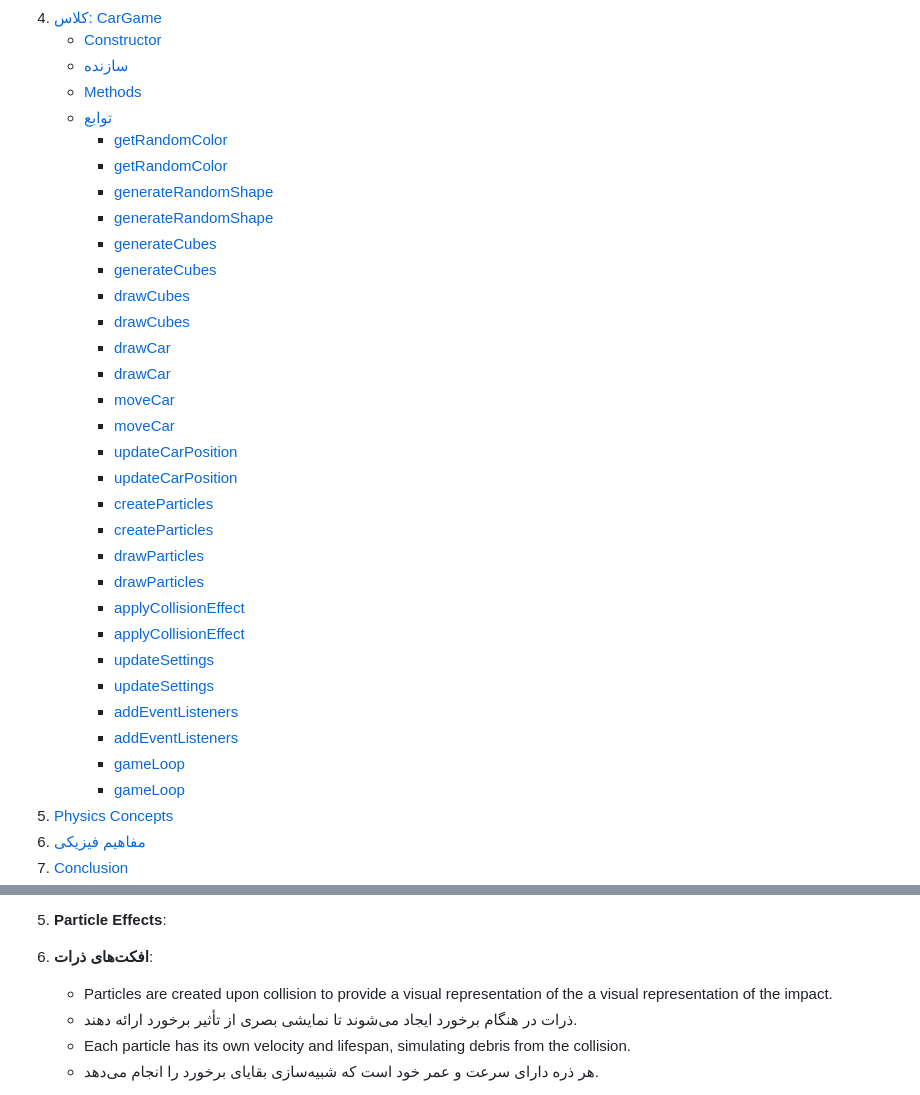
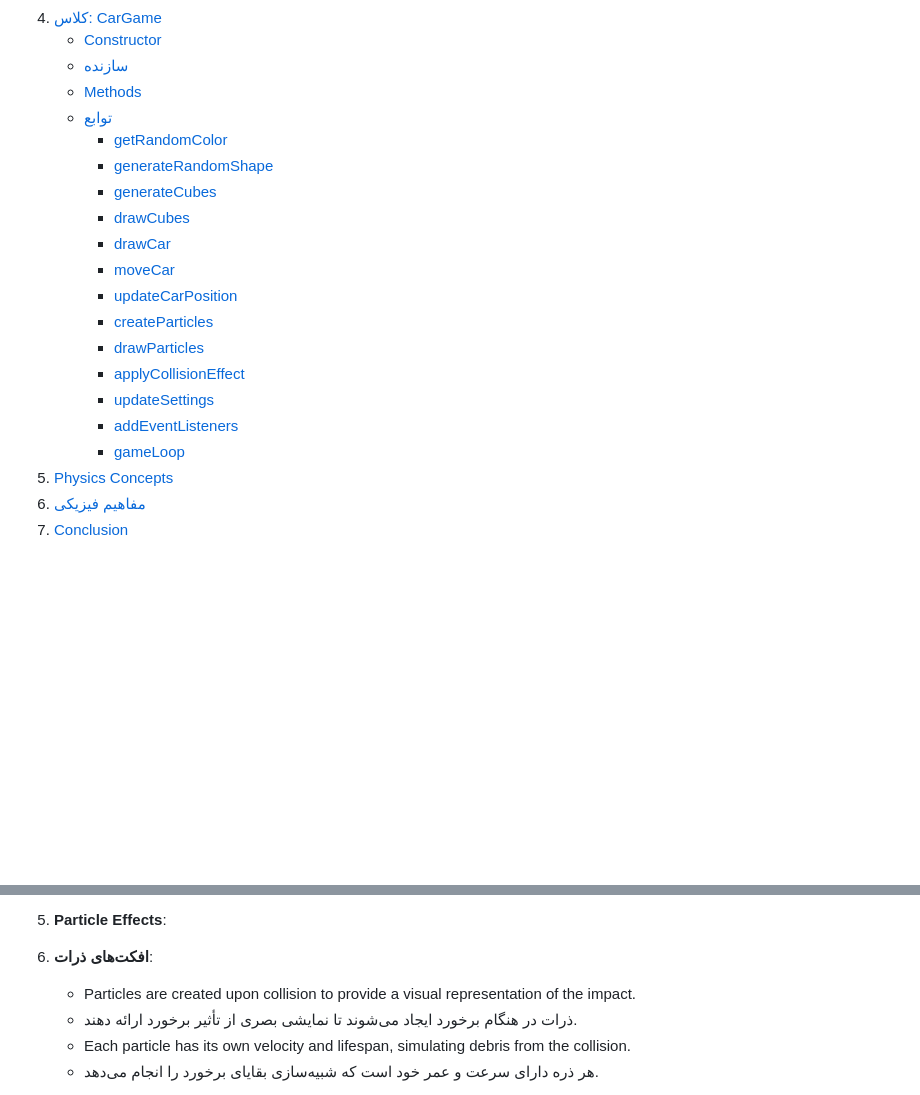
Before and after one commit to Tariux/Random-Particle, a Markdown page: README.md, 2 parts joined by grey strips. Drawn GitHub-style; blank space fills up the shorter version.

Commit message:
DONE! | document added.

```diff
--- a/README.md
+++ b/README.md
@@ -17,30 +17,17 @@ This document provides a detailed explanation of the `CarGame` class, including
     - [Methods](#methods)
     - [توابع](#methods)
         - [getRandomColor](#getrandomcolor)
-        - [getRandomColor](#getrandomcolor)
-        - [generateRandomShape](#generaterandomshape)
         - [generateRandomShape](#generaterandomshape)
         - [generateCubes](#generatecubes)
-        - [generateCubes](#generatecubes)
-        - [drawCubes](#drawcubes)
         - [drawCubes](#drawcubes)
         - [drawCar](#drawcar)
-        - [drawCar](#drawcar)
-        - [moveCar](#movecar)
         - [moveCar](#movecar)
         - [updateCarPosition](#updatecarposition)
-        - [updateCarPosition](#updatecarposition)
-        - [createParticles](#createparticles)
         - [createParticles](#createparticles)
         - [drawParticles](#drawparticles)
-        - [drawParticles](#drawparticles)
-        - [applyCollisionEffect](#applycollisioneffect)
         - [applyCollisionEffect](#applycollisioneffect)
         - [updateSettings](#updatesettings)
-        - [updateSettings](#updatesettings)
         - [addEventListeners](#addeventlisteners)
-        - [addEventListeners](#addeventlisteners)
-        - [gameLoop](#gameloop)
         - [gameLoop](#gameloop)
 3. [Physics Concepts](#physics-concepts)
 3. [مفاهیم فیزیکی](#physics-concepts)
@@ -136,8 +123,7 @@ The `CarGame` class incorporates several physics concepts to simulate realistic
 
 3. **Particle Effects**:
 3. **افکت‌های ذرات**:
-    - Particles are created upon collision to provide a visual representation of the
-    a visual representation of the impact.
+    - Particles are created upon collision to provide a visual representation of the impact.
     - ذرات در هنگام برخورد ایجاد می‌شوند تا نمایشی بصری از تأثیر برخورد ارائه دهند.
     - Each particle has its own velocity and lifespan, simulating debris from the collision.
     - هر ذره دارای سرعت و عمر خود است که شبیه‌سازی بقایای برخورد را انجام می‌دهد.
```
